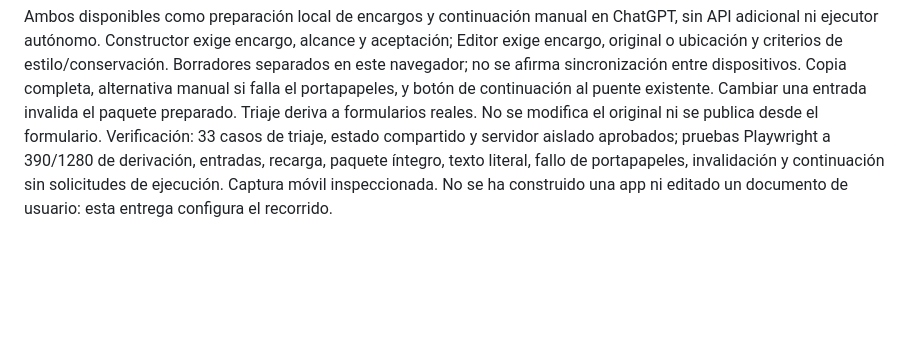
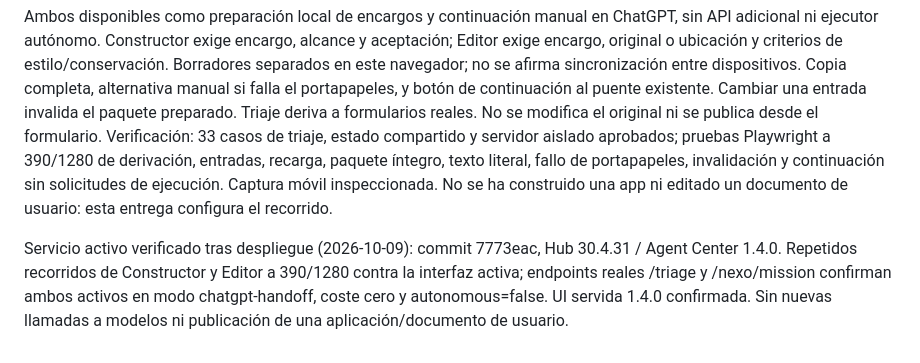
Before and after one commit to adrianxds-ads/adrian-hub, a Markdown page: docs/ACCEPTANCE_TESTS.md, the part around the change. GitHub-like rendering; blank space fills up the shorter version.

Commit message:
docs(nexo): record active specialist service acceptance

```diff
--- a/docs/ACCEPTANCE_TESTS.md
+++ b/docs/ACCEPTANCE_TESTS.md
@@ -81,3 +81,5 @@ El puente privado elimina el XML anterior antes de uiautomator, permite 25 segun
 ## Constructor y Editor vía ChatGPT · 2026-10-09 · Agent Center 1.4.0
 Ambos disponibles como preparación local de encargos y continuación manual en ChatGPT, sin API adicional ni ejecutor autónomo. Constructor exige encargo, alcance y aceptación; Editor exige encargo, original o ubicación y criterios de estilo/conservación. Borradores separados en este navegador; no se afirma sincronización entre dispositivos. Copia completa, alternativa manual si falla el portapapeles, y botón de continuación al puente existente. Cambiar una entrada invalida el paquete preparado. Triaje deriva a formularios reales. No se modifica el original ni se publica desde el formulario.
 Verificación: 33 casos de triaje, estado compartido y servidor aislado aprobados; pruebas Playwright a 390/1280 de derivación, entradas, recarga, paquete íntegro, texto literal, fallo de portapapeles, invalidación y continuación sin solicitudes de ejecución. Captura móvil inspeccionada. No se ha construido una app ni editado un documento de usuario: esta entrega configura el recorrido.
+
+Servicio activo verificado tras despliegue (2026-10-09): commit 7773eac, Hub 30.4.31 / Agent Center 1.4.0. Repetidos recorridos de Constructor y Editor a 390/1280 contra la interfaz activa; endpoints reales /triage y /nexo/mission confirman ambos activos en modo chatgpt-handoff, coste cero y autonomous=false. UI servida 1.4.0 confirmada. Sin nuevas llamadas a modelos ni publicación de una aplicación/documento de usuario.
```
